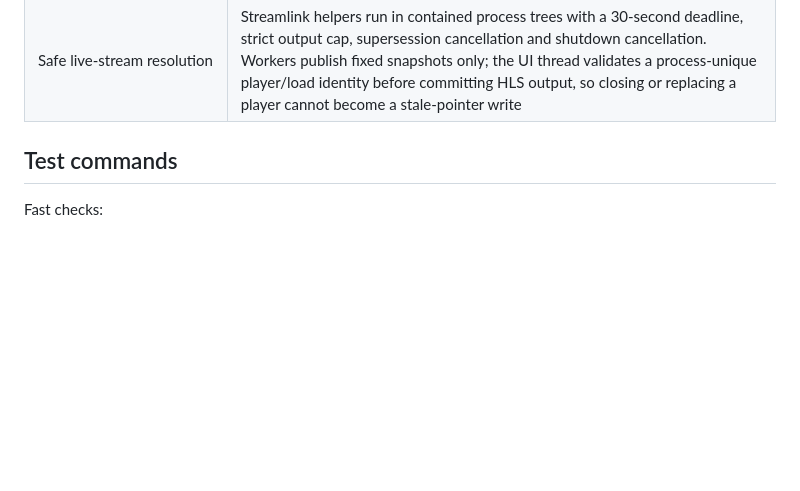
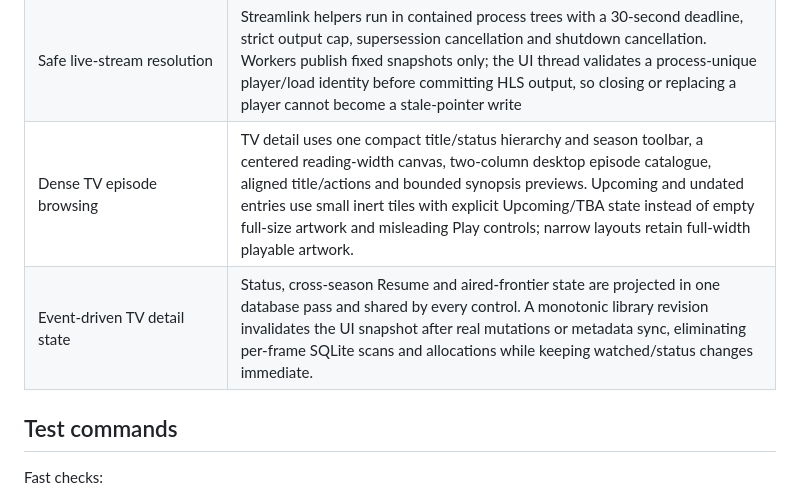
Before and after one commit to debpalash/Opal, a Markdown page: docs/quality-program.md, the part around the change. Drawn GitHub-style; blank space fills up the shorter version.

Commit message:
docs: record TV detail quality gates

```diff
--- a/docs/quality-program.md
+++ b/docs/quality-program.md
@@ -134,6 +134,8 @@ route is not a completed row.
 | Non-blocking playback enrichment | Taste events are buffered behind a single-flusher latch whose idle publication is linearized with enqueue, preventing lost wakeups; vector ingestion and the per-play time preference use owned workers, so SQLite enrichment never delays `loadfile`; persistence sinks reject incognito activity |
 | Fast deterministic media switching | The outgoing URL, position, and episode binding are copied before player state changes; the new request reaches mpv before SQLite/server resume bookkeeping. Resume writes use one owned worker and a fixed, same-media-coalescing queue behind a per-identity latest-sequence gate, so periodic saves neither block frame presentation, create thread buildup, nor reorder progress. `load-issued` is stamped at the real mpv/resolver handoff |
 | Safe live-stream resolution | Streamlink helpers run in contained process trees with a 30-second deadline, strict output cap, supersession cancellation and shutdown cancellation. Workers publish fixed snapshots only; the UI thread validates a process-unique player/load identity before committing HLS output, so closing or replacing a player cannot become a stale-pointer write |
+| Dense TV episode browsing | TV detail uses one compact title/status hierarchy and season toolbar, a centered reading-width canvas, two-column desktop episode catalogue, aligned title/actions and bounded synopsis previews. Upcoming and undated entries use small inert tiles with explicit Upcoming/TBA state instead of empty full-size artwork and misleading Play controls; narrow layouts retain full-width playable artwork. |
+| Event-driven TV detail state | Status, cross-season Resume and aired-frontier state are projected in one database pass and shared by every control. A monotonic library revision invalidates the UI snapshot after real mutations or metadata sync, eliminating per-frame SQLite scans and allocations while keeping watched/status changes immediate. |
 
 ## Test commands
 
```
